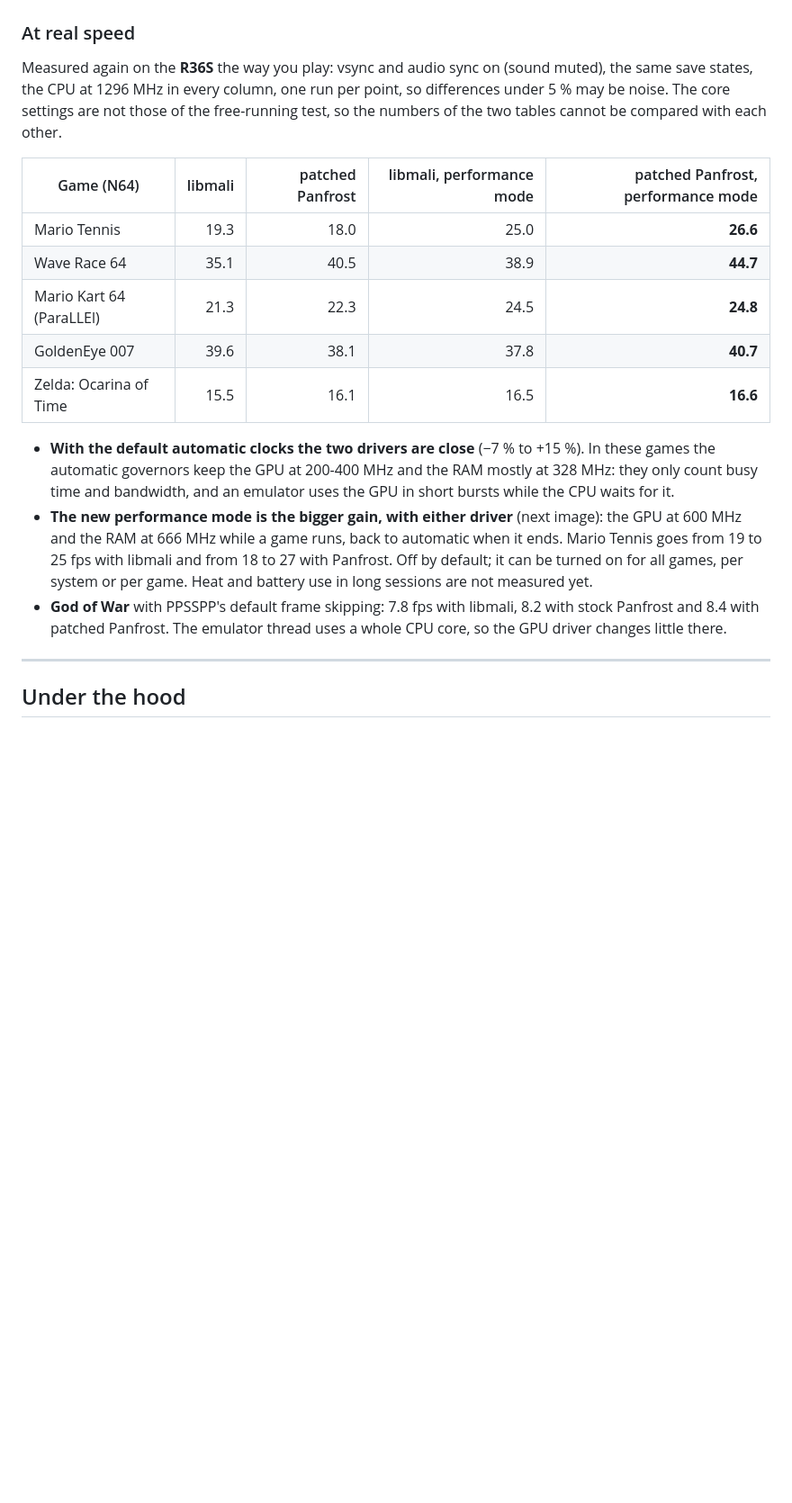
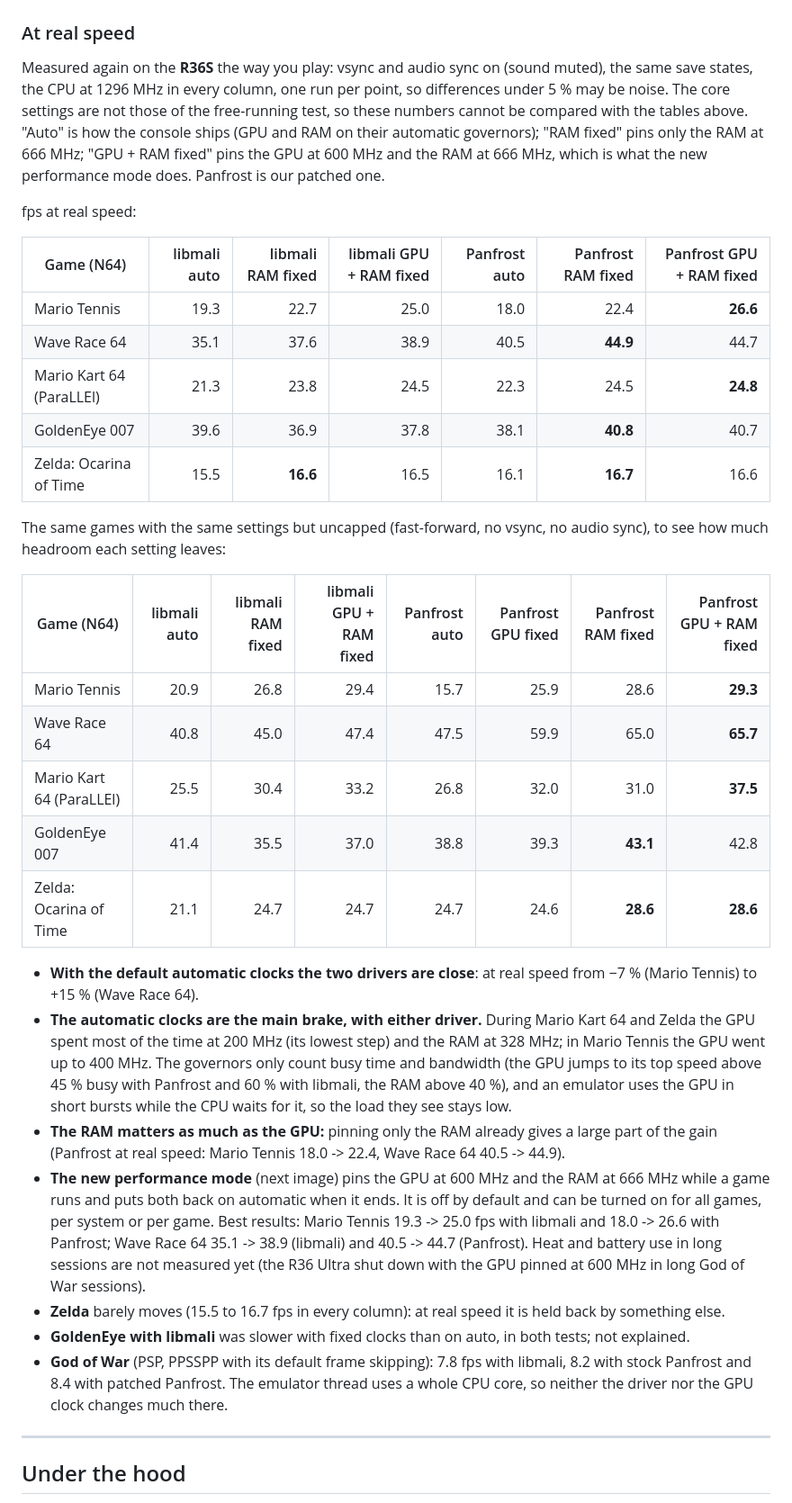
Before and after one commit to zenmode-adri/Zenith, a Markdown page: README.md, the part around the change. Shown at 90% size. Drawn GitHub-style; blank space fills up the shorter version.

Commit message:
README: all real-speed and uncapped measurements on the R36S (auto / RAM fixed / GPU fixed / both, libmali and Panfrost), governor thresholds

```diff
--- a/README.md
+++ b/README.md
@@ -233,26 +233,51 @@ is drawn).
 ### At real speed
 
 Measured again on the **R36S** the way you play: vsync and audio sync on (sound muted), the same save states, the CPU
-at 1296 MHz in every column, one run per point, so differences under 5 % may be noise. The core settings are not those of the free-running test, so the
-numbers of the two tables cannot be compared with each other.
+at 1296 MHz in every column, one run per point, so differences under 5 % may be noise. The core settings are not those
+of the free-running test, so these numbers cannot be compared with the tables above. "Auto" is how the console ships
+(GPU and RAM on their automatic governors); "RAM fixed" pins only the RAM at 666 MHz; "GPU + RAM fixed" pins the GPU at
+600 MHz and the RAM at 666 MHz, which is what the new performance mode does. Panfrost is our patched one.
 
-| Game (N64) | libmali | patched Panfrost | libmali, performance mode | patched Panfrost, performance mode |
-|---|---:|---:|---:|---:|
-| Mario Tennis | 19.3 | 18.0 | 25.0 | **26.6** |
-| Wave Race 64 | 35.1 | 40.5 | 38.9 | **44.7** |
-| Mario Kart 64 (ParaLLEl) | 21.3 | 22.3 | 24.5 | **24.8** |
-| GoldenEye 007 | 39.6 | 38.1 | 37.8 | **40.7** |
-| Zelda: Ocarina of Time | 15.5 | 16.1 | 16.5 | **16.6** |
+fps at real speed:
 
-- **With the default automatic clocks the two drivers are close** (−7 % to +15 %). In these games the automatic
-  governors keep the GPU at 200-400 MHz and the RAM mostly at 328 MHz: they only count busy time and bandwidth, and an
-  emulator uses the GPU in short bursts while the CPU waits for it.
-- **The new performance mode is the bigger gain, with either driver** (next image): the GPU at 600 MHz and the RAM at
-  666 MHz while a game runs, back to automatic when it ends. Mario Tennis goes from 19 to 25 fps with libmali and from
-  18 to 27 with Panfrost. Off by default; it can be turned on for all games, per system or per game. Heat and battery
-  use in long sessions are not measured yet.
-- **God of War** with PPSSPP's default frame skipping: 7.8 fps with libmali, 8.2 with stock Panfrost and 8.4 with
-  patched Panfrost. The emulator thread uses a whole CPU core, so the GPU driver changes little there.
+| Game (N64) | libmali auto | libmali RAM fixed | libmali GPU + RAM fixed | Panfrost auto | Panfrost RAM fixed | Panfrost GPU + RAM fixed |
+|---|---:|---:|---:|---:|---:|---:|
+| Mario Tennis | 19.3 | 22.7 | 25.0 | 18.0 | 22.4 | **26.6** |
+| Wave Race 64 | 35.1 | 37.6 | 38.9 | 40.5 | **44.9** | 44.7 |
+| Mario Kart 64 (ParaLLEl) | 21.3 | 23.8 | 24.5 | 22.3 | 24.5 | **24.8** |
+| GoldenEye 007 | 39.6 | 36.9 | 37.8 | 38.1 | **40.8** | 40.7 |
+| Zelda: Ocarina of Time | 15.5 | **16.6** | 16.5 | 16.1 | **16.7** | 16.6 |
+
+The same games with the same settings but uncapped (fast-forward, no vsync, no audio sync), to see how much headroom
+each setting leaves:
+
+| Game (N64) | libmali auto | libmali RAM fixed | libmali GPU + RAM fixed | Panfrost auto | Panfrost GPU fixed | Panfrost RAM fixed | Panfrost GPU + RAM fixed |
+|---|---:|---:|---:|---:|---:|---:|---:|
+| Mario Tennis | 20.9 | 26.8 | 29.4 | 15.7 | 25.9 | 28.6 | **29.3** |
+| Wave Race 64 | 40.8 | 45.0 | 47.4 | 47.5 | 59.9 | 65.0 | **65.7** |
+| Mario Kart 64 (ParaLLEl) | 25.5 | 30.4 | 33.2 | 26.8 | 32.0 | 31.0 | **37.5** |
+| GoldenEye 007 | 41.4 | 35.5 | 37.0 | 38.8 | 39.3 | **43.1** | 42.8 |
+| Zelda: Ocarina of Time | 21.1 | 24.7 | 24.7 | 24.7 | 24.6 | **28.6** | **28.6** |
+
+- **With the default automatic clocks the two drivers are close**: at real speed from −7 % (Mario Tennis) to +15 %
+  (Wave Race 64).
+- **The automatic clocks are the main brake, with either driver.** During Mario Kart 64 and Zelda the GPU spent most of
+  the time at 200 MHz (its lowest step) and the RAM at 328 MHz; in Mario Tennis the GPU went up to 400 MHz. The
+  governors only count busy time and bandwidth (the GPU jumps to its top speed above 45 % busy with Panfrost and 60 %
+  with libmali, the RAM above 40 %), and an emulator uses the GPU in short bursts while the CPU waits for it, so the
+  load they see stays low.
+- **The RAM matters as much as the GPU:** pinning only the RAM already gives a large part of the gain
+  (Panfrost at real speed: Mario Tennis 18.0 -> 22.4, Wave Race 64 40.5 -> 44.9).
+- **The new performance mode** (next image) pins the GPU at 600 MHz and the RAM at 666 MHz while a game runs and puts
+  both back on automatic when it ends. It is off by default and can be turned on for all games, per system or per
+  game. Best results: Mario Tennis 19.3 -> 25.0 fps with libmali and 18.0 -> 26.6 with Panfrost; Wave Race 64 35.1 ->
+  38.9 (libmali) and 40.5 -> 44.7 (Panfrost). Heat and battery use in long sessions are not measured yet (the R36 Ultra
+  shut down with the GPU pinned at 600 MHz in long God of War sessions).
+- **Zelda** barely moves (15.5 to 16.7 fps in every column): at real speed it is held back by something else.
+- **GoldenEye with libmali** was slower with fixed clocks than on auto, in both tests; not explained.
+- **God of War** (PSP, PPSSPP with its default frame skipping): 7.8 fps with libmali, 8.2 with stock Panfrost and 8.4
+  with patched Panfrost. The emulator thread uses a whole CPU core, so neither the driver nor the GPU clock changes
+  much there.
 
 ---
 
```
